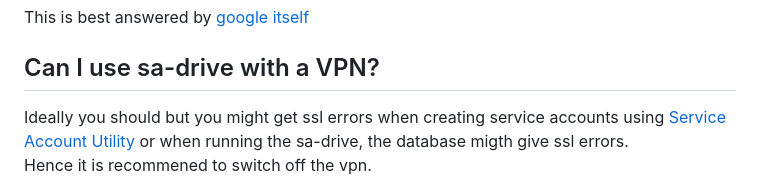
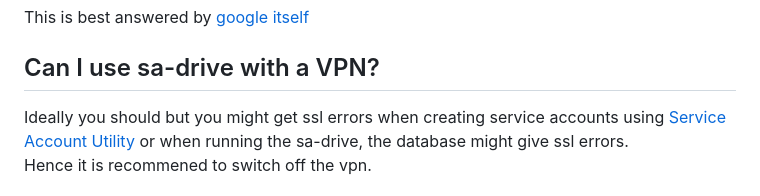
Before and after one commit to jsmsj/sa-drive, a Markdown page: FAQ.md, the part around the change. Drawn GitHub-style.

Commit message:
typo fix

```diff
--- a/FAQ.md
+++ b/FAQ.md
@@ -16,7 +16,7 @@ This is best answered by [google itself](https://cloud.google.com/iam/docs/servi
 
 ## Can I use sa-drive with a VPN?
 
-Ideally you should but you might get ssl errors when creating service accounts using [Service Account Utility](./Service%20Account%20Utility/) or when running the sa-drive, the database migth give ssl errors.
+Ideally you should but you might get ssl errors when creating service accounts using [Service Account Utility](./Service%20Account%20Utility/) or when running the sa-drive, the database might give ssl errors.
 <br>
 Hence it is recommened to switch off the vpn.
 
```
